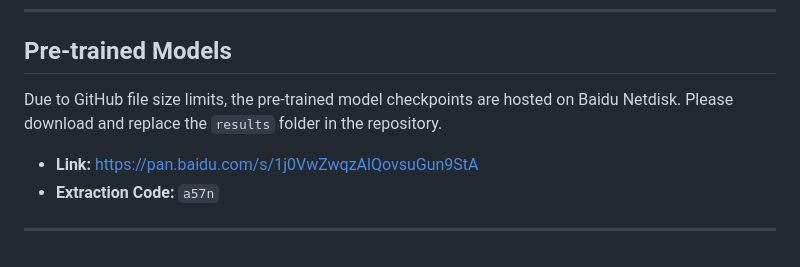
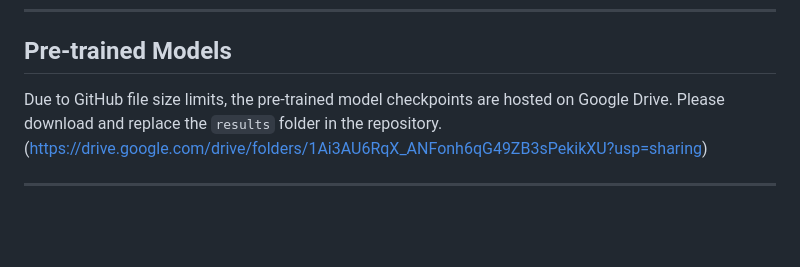
Before and after one commit to BanliSu0606/DAST-Net, a Markdown page: README.md, the part around the change. GitHub-like rendering; blank space fills up the shorter version.

```diff
--- a/README.md
+++ b/README.md
@@ -169,9 +169,7 @@ python eval_perframe_allactions.py --dataset humaneva --cfg humaneva_25_100
 
 ## Pre-trained Models
 
-Due to GitHub file size limits, the pre-trained model checkpoints are hosted on Baidu Netdisk. Please download and replace the `results` folder in the repository.
-
-- **Link:** https://pan.baidu.com/s/1j0VwZwqzAlQovsuGun9StA
-- **Extraction Code:** `a57n`
+Due to GitHub file size limits, the pre-trained model checkpoints are hosted on Google Drive. Please download and replace the `results` folder in the repository.
+(https://drive.google.com/drive/folders/1Ai3AU6RqX_ANFonh6qG49ZB3sPekikXU?usp=sharing)
 
 ---
```
